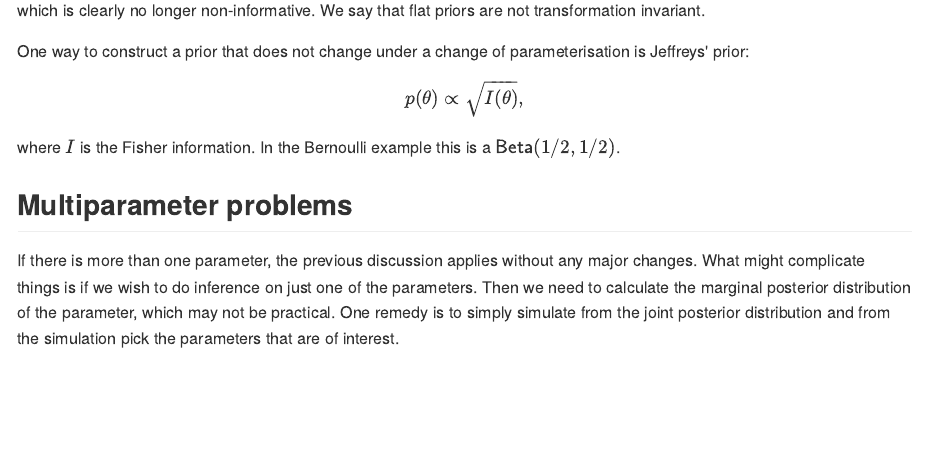
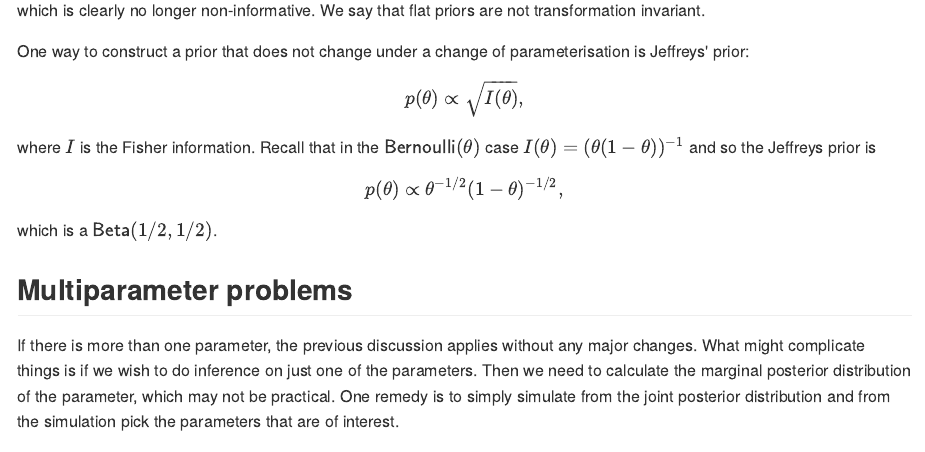
Before and after one commit to LPAndersson/SIML, an R Markdown document (03-bayesian.Rmd): the page in a window 1100 px wide, from 6530 px down. The pictures show the output file docs/03-bayesian.md that the author committed with the source, drawn offline in the style of GitHub.

Commit message:
minor addition

```diff
--- a/03-bayesian.Rmd
+++ b/03-bayesian.Rmd
@@ -235,7 +235,11 @@ One way to construct a prior that does not change under a change of parameterisa
 $$
 p(\theta)\propto \sqrt{I(\theta)},
 $$
-where $I$ is the Fisher information. In the Bernoulli example this is a $\mathsf{Beta}(1/2,1/2)$.
+where $I$ is the Fisher information. Recall that in the $\mathsf{Bernoulli}(\theta)$ case $I(\theta)=(\theta(1-\theta))^{-1}$ and so the Jeffreys prior is
+$$
+p(\theta) \propto \theta^{-1/2}(1-\theta)^{-1/2},
+$$
+which is a $\mathsf{Beta}(1/2,1/2)$.
 
 ## Multiparameter problems
 
```
Also changed, not shown: docs/03-bayesian.md, docs/search_index.json, 1 other file.
